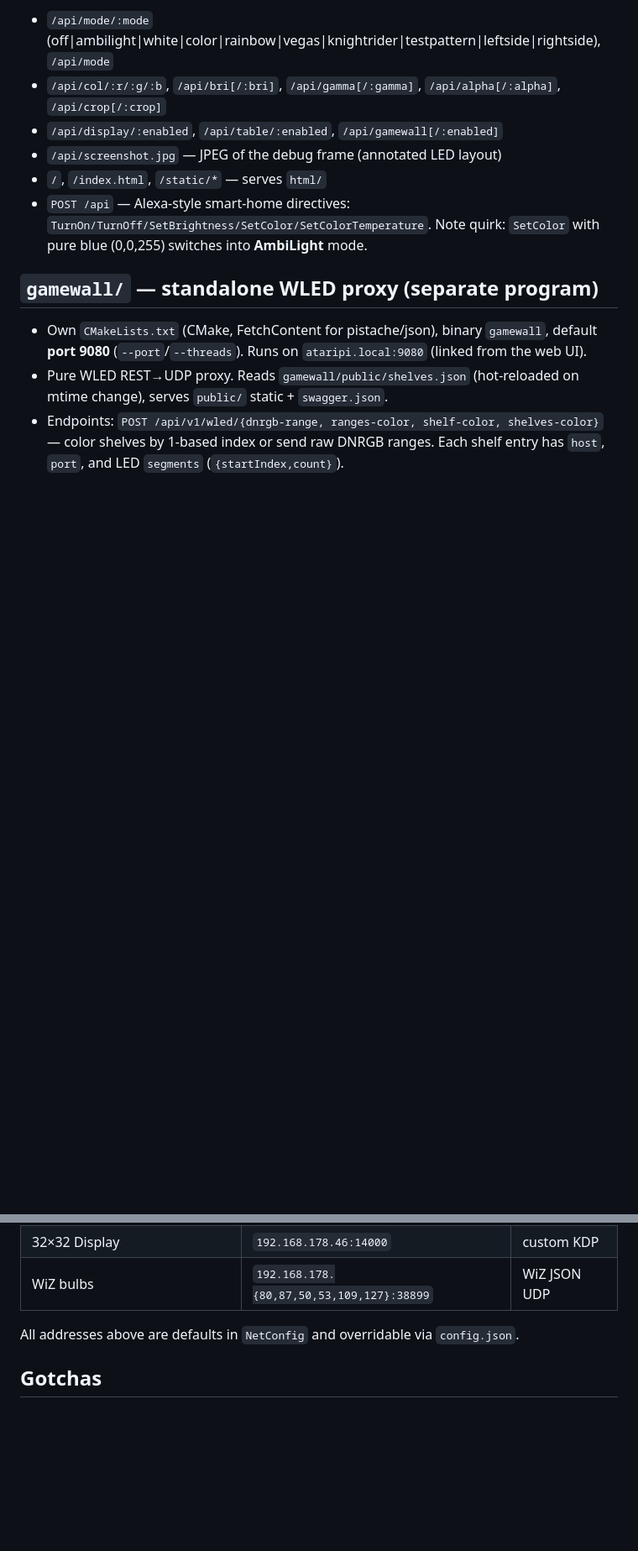
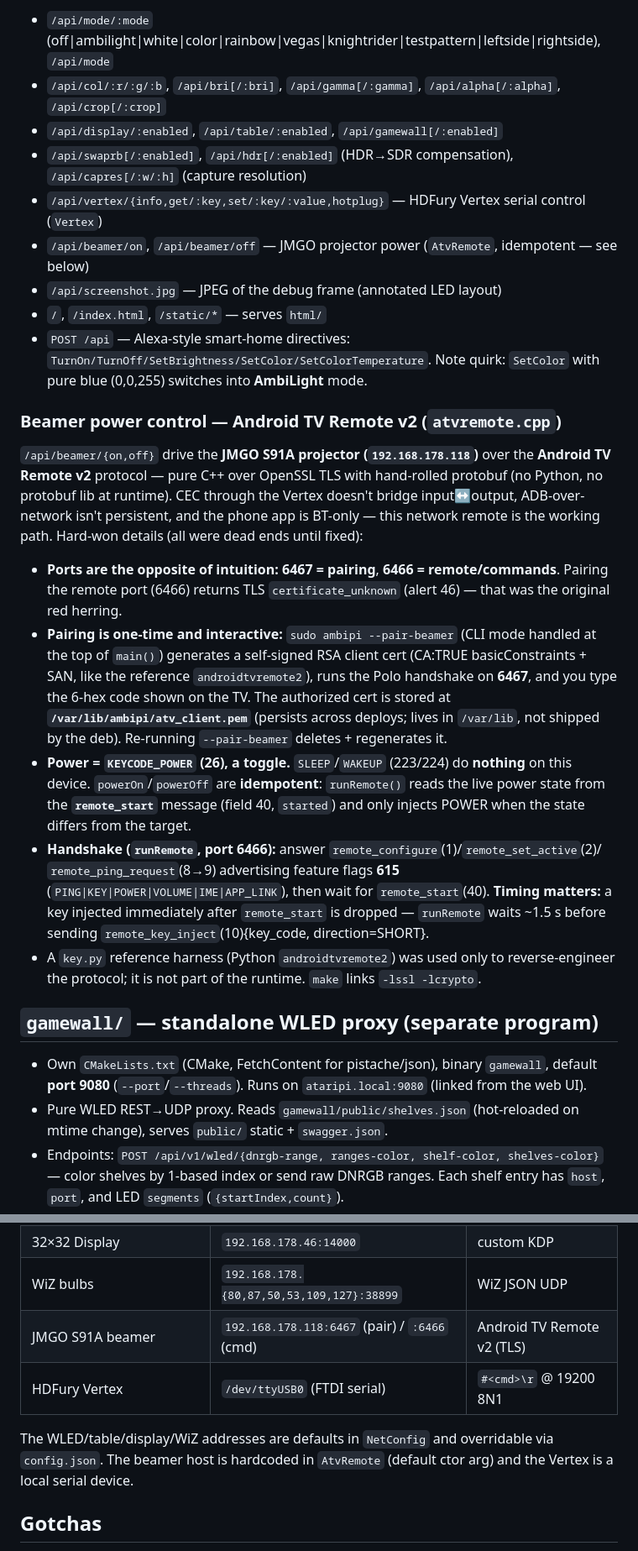
Before and after one commit to arnowillig/ambipi, a Markdown page: CLAUDE.md, 2 parts joined by grey strips. Shown at 84% size. GitHub-like rendering; blank space fills up the shorter version.

Commit message:
Document beamer power control (Android TV Remote v2) in CLAUDE.md
Record the hard-won details so they're not re-discovered: pairing/remote
ports are swapped (6467 pair / 6466 cmd), POWER (26) is a toggle while
SLEEP/WAKEUP do nothing, idempotent on/off via the remote_start power
state, feature flags 615, and the ~1.5s wait after remote_start before
key inject. Also add the new REST endpoints (beamer/vertex/hdr/capres),
the atvremote/vertex files, and the JMGO + Vertex LAN entries.

Co-Authored-By: Claude Opus 4.8 (1M context) <noreply@anthropic.com>

```diff
--- a/CLAUDE.md
+++ b/CLAUDE.md
@@ -117,10 +119,39 @@ Mostly `GET` "set" endpoints (path params), plain-text responses, CORS `*`:
 - `/api/mode/:mode` (off|ambilight|white|color|rainbow|vegas|knightrider|testpattern|leftside|rightside), `/api/mode`
 - `/api/col/:r/:g/:b`, `/api/bri[/:bri]`, `/api/gamma[/:gamma]`, `/api/alpha[/:alpha]`, `/api/crop[/:crop]`
 - `/api/display/:enabled`, `/api/table/:enabled`, `/api/gamewall[/:enabled]`
+- `/api/swaprb[/:enabled]`, `/api/hdr[/:enabled]` (HDR→SDR compensation), `/api/capres[/:w/:h]` (capture resolution)
+- `/api/vertex/{info,get/:key,set/:key/:value,hotplug}` — HDFury Vertex serial control (`Vertex`)
+- `/api/beamer/on`, `/api/beamer/off` — JMGO projector power (`AtvRemote`, idempotent — see below)
 - `/api/screenshot.jpg` — JPEG of the debug frame (annotated LED layout)
 - `/`, `/index.html`, `/static/*` — serves `html/`
 - `POST /api` — Alexa-style smart-home directives: `TurnOn/TurnOff/SetBrightness/SetColor/SetColorTemperature`.
   Note quirk: `SetColor` with pure blue (0,0,255) switches into **AmbiLight** mode.
+
+### Beamer power control — Android TV Remote v2 (`atvremote.cpp`)
+
+`/api/beamer/{on,off}` drive the **JMGO S91A projector (`192.168.178.118`)** over the **Android TV
+Remote v2** protocol — pure C++ over OpenSSL TLS with hand-rolled protobuf (no Python, no protobuf lib
+at runtime). CEC through the Vertex doesn't bridge input↔output, ADB-over-network isn't persistent, and
+the phone app is BT-only — this network remote is the working path. Hard-won details (all were dead ends
+until fixed):
+
+- **Ports are the opposite of intuition:** **6467 = pairing**, **6466 = remote/commands**. Pairing the
+  remote port (6466) returns TLS `certificate_unknown` (alert 46) — that was the original red herring.
+- **Pairing is one-time and interactive:** `sudo ambipi --pair-beamer` (CLI mode handled at the top of
+  `main()`) generates a self-signed RSA client cert (CA:TRUE basicConstraints + SAN, like the reference
+  `androidtvremote2`), runs the Polo handshake on **6467**, and you type the 6-hex code shown on the TV.
+  The authorized cert is stored at **`/var/lib/ambipi/atv_client.pem`** (persists across deploys; lives in
+  `/var/lib`, not shipped by the deb). Re-running `--pair-beamer` deletes + regenerates it.
+- **Power = `KEYCODE_POWER` (26), a toggle.** `SLEEP`/`WAKEUP` (223/224) do **nothing** on this device.
+  `powerOn`/`powerOff` are **idempotent**: `runRemote()` reads the live power state from the
+  **`remote_start`** message (field 40, `started`) and only injects POWER when the state differs from the
+  target.
+- **Handshake (`runRemote`, port 6466):** answer `remote_configure`(1)/`remote_set_active`(2)/
+  `remote_ping_request`(8→9) advertising feature flags **615** (`PING|KEY|POWER|VOLUME|IME|APP_LINK`), then
+  wait for `remote_start`(40). **Timing matters:** a key injected immediately after `remote_start` is
+  dropped — `runRemote` waits ~1.5 s before sending `remote_key_inject`(10){key_code, direction=SHORT}.
+- A `key.py` reference harness (Python `androidtvremote2`) was used only to reverse-engineer the protocol;
+  it is not part of the runtime. `make` links `-lssl -lcrypto`.
 
 ## `gamewall/` — standalone WLED proxy (separate program)
 
@@ -143,8 +174,11 @@ Mostly `GET` "set" endpoints (path params), plain-text responses, CORS `*`:
 | Gaming table WLED | `192.168.178.150:21324` | WLED DNRGB |
 | 32×32 Display | `192.168.178.46:14000` | custom KDP |
 | WiZ bulbs | `192.168.178.{80,87,50,53,109,127}:38899` | WiZ JSON UDP |
+| JMGO S91A beamer | `192.168.178.118:6467` (pair) / `:6466` (cmd) | Android TV Remote v2 (TLS) |
+| HDFury Vertex | `/dev/ttyUSB0` (FTDI serial) | `#<cmd>\r` @ 19200 8N1 |
 
-All addresses above are defaults in `NetConfig` and overridable via `config.json`.
+The WLED/table/display/WiZ addresses are defaults in `NetConfig` and overridable via `config.json`.
+The beamer host is hardcoded in `AtvRemote` (default ctor arg) and the Vertex is a local serial device.
 
 ## Gotchas
 
```
Also changed, not shown: other parts of CLAUDE.md (+3 -1 lines).
